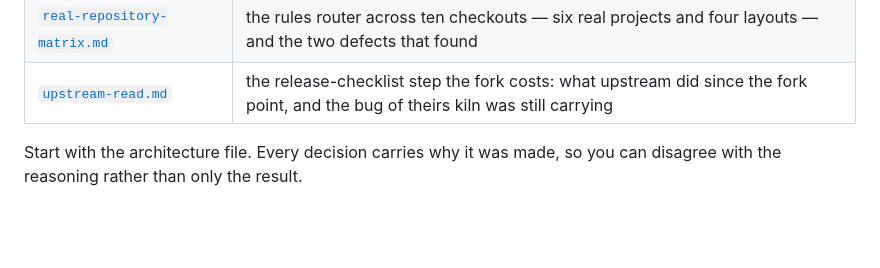
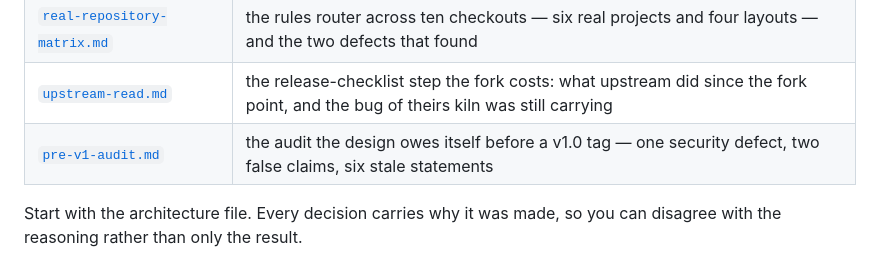
Before and after one commit to ttncode/kiln, a Markdown page: README.md, the part around the change. Rendered like a GitHub page; blank space fills up the shorter version.

```diff
--- a/README.md
+++ b/README.md
@@ -351,6 +351,7 @@ kiln was designed before it was written, and the design is in the repository.
 | [`cross-project-acceptance.md`](docs/design/2026-09-22-cross-project-acceptance.md) | the same matrix against nine checkouts nobody here designed |
 | [`real-repository-matrix.md`](docs/design/2026-09-23-real-repository-matrix.md) | the rules router across ten checkouts — six real projects and four layouts — and the two defects that found |
 | [`upstream-read.md`](docs/design/2026-09-23-upstream-read.md) | the release-checklist step the fork costs: what upstream did since the fork point, and the bug of theirs kiln was still carrying |
+| [`pre-v1-audit.md`](docs/design/2026-09-23-pre-v1-audit.md) | the audit the design owes itself before a v1.0 tag — one security defect, two false claims, six stale statements |
 
 Start with the architecture file. Every decision carries why it was made, so you can disagree
 with the reasoning rather than only the result.
```
Also changed, not shown: docs/design/2026-09-20-user-view.md (+21 -9 lines), docs/design/2026-09-23-pre-v1-audit.md (added, +124 -0 lines).
